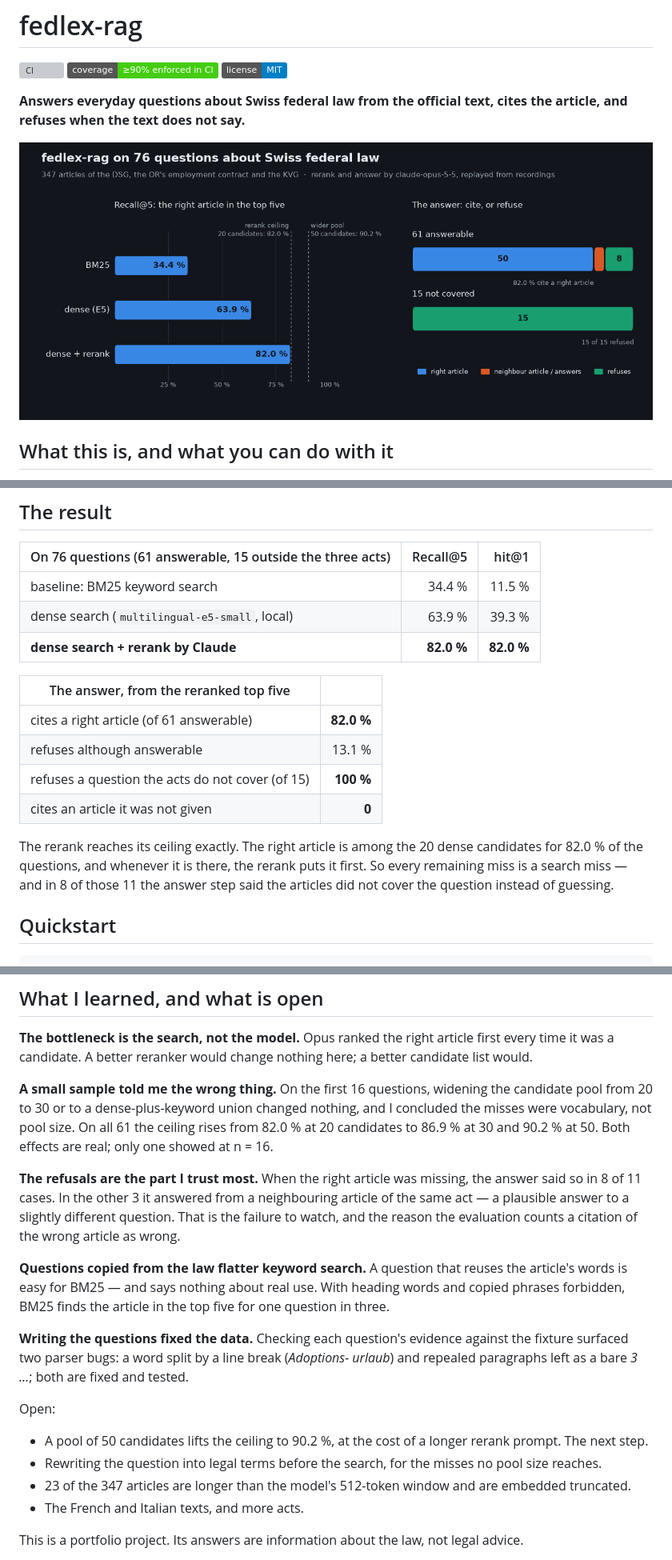
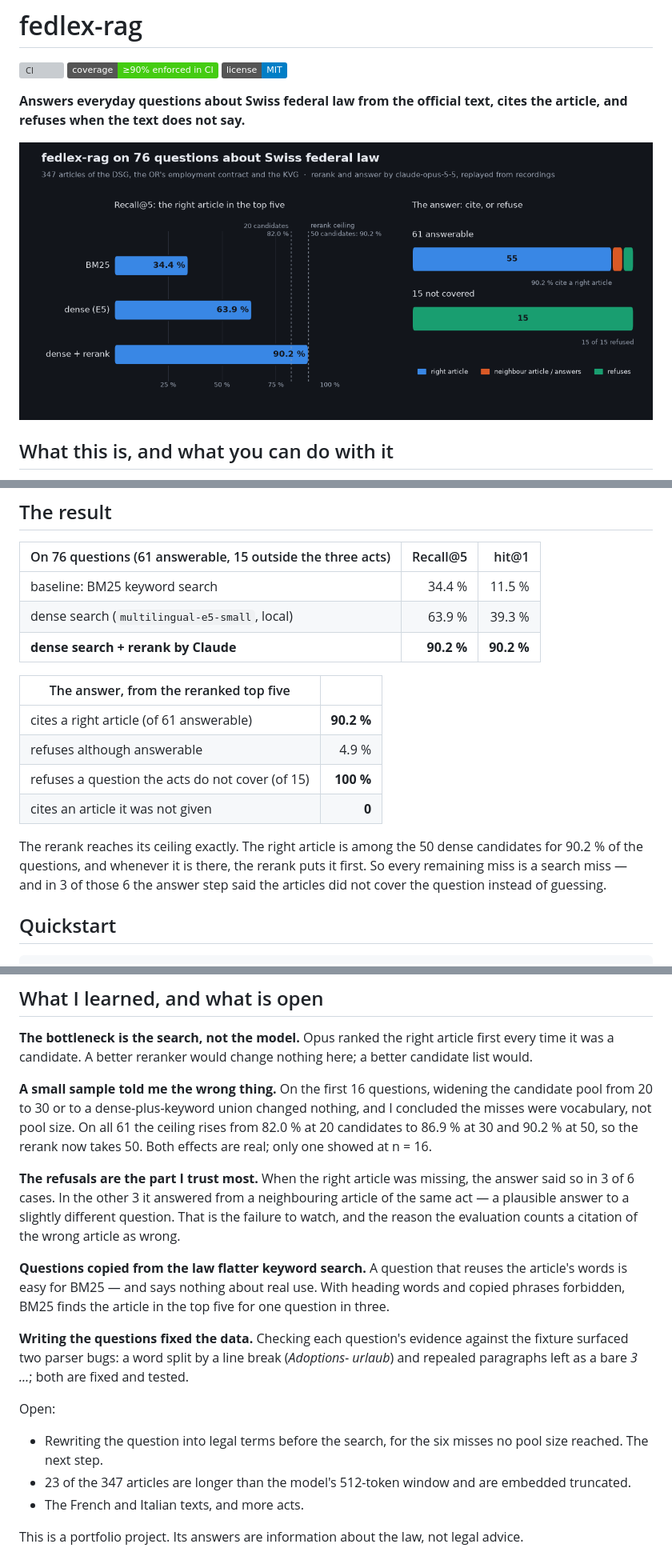
Before and after one commit to riccardito/fedlex-rag, a Markdown page: README.md, 3 parts joined by grey strips. Shown at 80% size. Rendered like a GitHub page; pictures changed too: docs/results.png; badges without logos; grey boxes are pictures that could not be loaded.

Commit message:
feat: the rerank takes 50 candidates -- Recall@5 90.2 %
On all 61 answerable questions the right article is among 20 dense
candidates for 82.0 %, among 50 for 90.2 %. With 50, the rerank again
reaches its ceiling exactly: Recall@5 and hit@1 90.2 %, cited answers
90.2 %, refusals of answerable questions 13.1 -> 4.9 %, 15/15 refusals
of uncovered ones, no citation outside the context. All 152 recordings
re-made; the README and the chart follow.

Co-Authored-By: Claude Opus 5.5 <noreply@anthropic.com>

```diff
--- a/README.md
+++ b/README.md
@@ -27,16 +27,16 @@ People ask legal questions in their own words — *"Can my boss fire me while I'
 |---|---:|---:|
 | baseline: BM25 keyword search | 34.4 % | 11.5 % |
 | dense search (`multilingual-e5-small`, local) | 63.9 % | 39.3 % |
-| **dense search + rerank by Claude** | **82.0 %** | **82.0 %** |
+| **dense search + rerank by Claude** | **90.2 %** | **90.2 %** |
 
 | The answer, from the reranked top five | |
 |---|---:|
-| cites a right article (of 61 answerable) | **82.0 %** |
-| refuses although answerable | 13.1 % |
+| cites a right article (of 61 answerable) | **90.2 %** |
+| refuses although answerable | 4.9 % |
 | refuses a question the acts do not cover (of 15) | **100 %** |
 | cites an article it was not given | **0** |
 
-The rerank reaches its ceiling exactly. The right article is among the 20 dense candidates for 82.0 % of the questions, and whenever it is there, the rerank puts it first. So every remaining miss is a search miss — and in 8 of those 11 the answer step said the articles did not cover the question instead of guessing.
+The rerank reaches its ceiling exactly. The right article is among the 50 dense candidates for 90.2 % of the questions, and whenever it is there, the rerank puts it first. So every remaining miss is a search miss — and in 3 of those 6 the answer step said the articles did not cover the question instead of guessing.
 
 ## Quickstart
 
@@ -102,9 +102,9 @@ The articles are the official consolidated German text from [fedlex](https://www
 
 **The bottleneck is the search, not the model.** Opus ranked the right article first every time it was a candidate. A better reranker would change nothing here; a better candidate list would.
 
-**A small sample told me the wrong thing.** On the first 16 questions, widening the candidate pool from 20 to 30 or to a dense-plus-keyword union changed nothing, and I concluded the misses were vocabulary, not pool size. On all 61 the ceiling rises from 82.0 % at 20 candidates to 86.9 % at 30 and 90.2 % at 50. Both effects are real; only one showed at n = 16.
+**A small sample told me the wrong thing.** On the first 16 questions, widening the candidate pool from 20 to 30 or to a dense-plus-keyword union changed nothing, and I concluded the misses were vocabulary, not pool size. On all 61 the ceiling rises from 82.0 % at 20 candidates to 86.9 % at 30 and 90.2 % at 50, so the rerank now takes 50. Both effects are real; only one showed at n = 16.
 
-**The refusals are the part I trust most.** When the right article was missing, the answer said so in 8 of 11 cases. In the other 3 it answered from a neighbouring article of the same act — a plausible answer to a slightly different question. That is the failure to watch, and the reason the evaluation counts a citation of the wrong article as wrong.
+**The refusals are the part I trust most.** When the right article was missing, the answer said so in 3 of 6 cases. In the other 3 it answered from a neighbouring article of the same act — a plausible answer to a slightly different question. That is the failure to watch, and the reason the evaluation counts a citation of the wrong article as wrong.
 
 **Questions copied from the law flatter keyword search.** A question that reuses the article's words is easy for BM25 — and says nothing about real use. With heading words and copied phrases forbidden, BM25 finds the article in the top five for one question in three.
 
@@ -112,8 +112,7 @@ The articles are the official consolidated German text from [fedlex](https://www
 
 Open:
 
-- A pool of 50 candidates lifts the ceiling to 90.2 %, at the cost of a longer rerank prompt. The next step.
-- Rewriting the question into legal terms before the search, for the misses no pool size reaches.
+- Rewriting the question into legal terms before the search, for the six misses no pool size reached. The next step.
 - 23 of the 347 articles are longer than the model's 512-token window and are embedded truncated.
 - The French and Italian texts, and more acts.
 
```
Also changed, not shown: other parts of README.md (+2 -2 lines), 3 other files.
